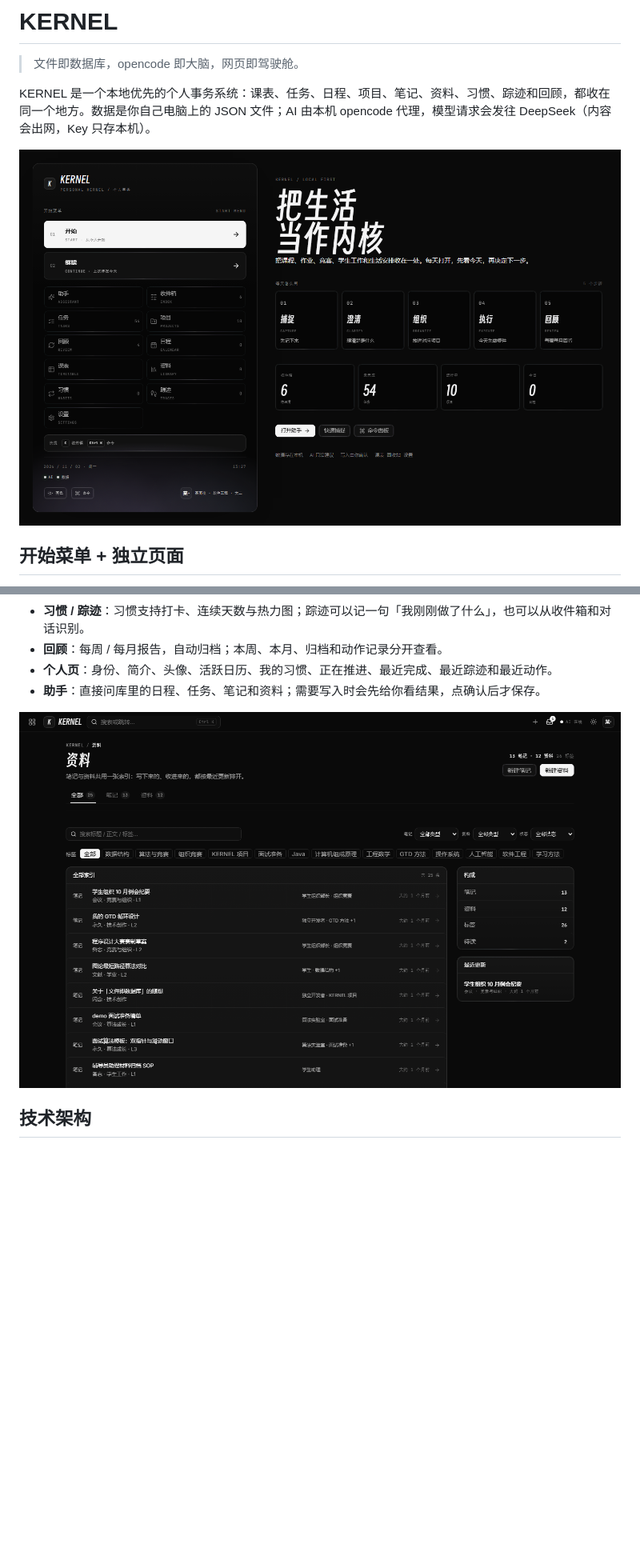
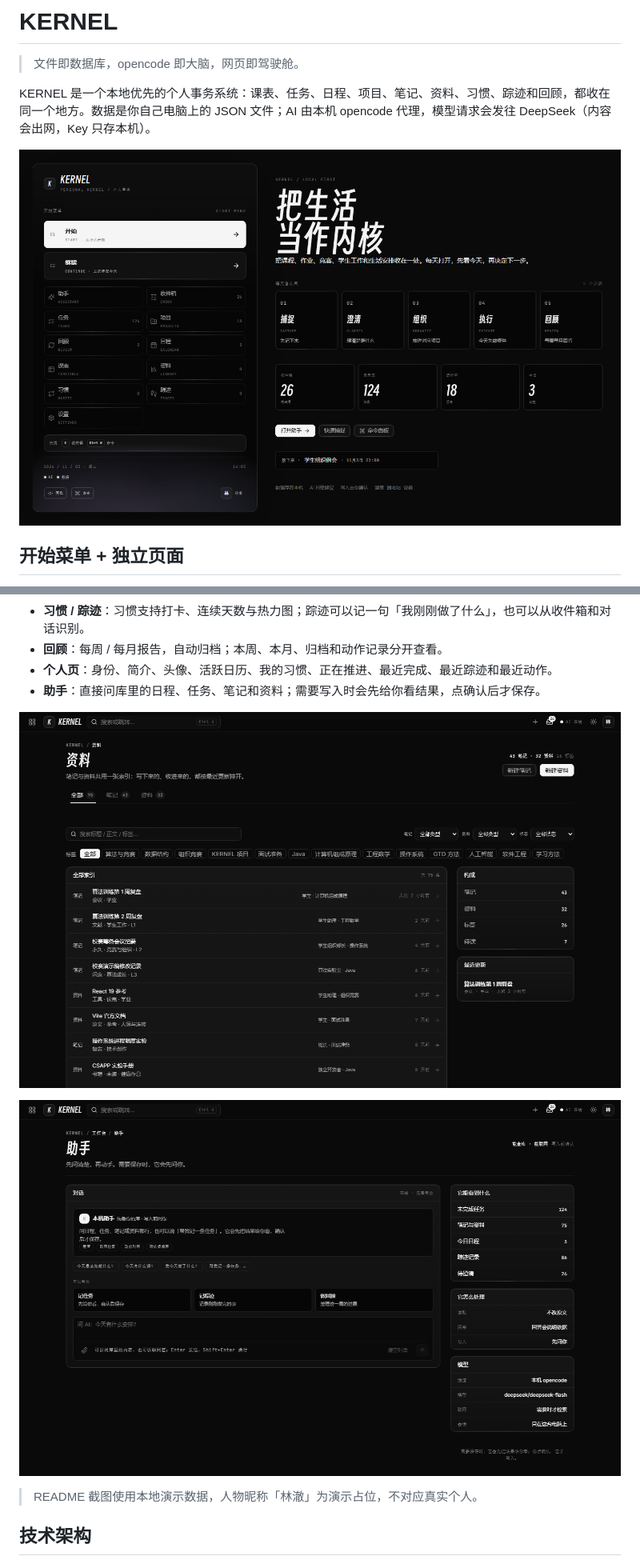
Before and after one commit to plmt3742/kernel, a Markdown page: README.md, 2 parts joined by grey strips. Shown at 80% size. Drawn GitHub-style; pictures changed too: assets/assistant.png (added), assets/library.png, assets/start.png; blank space fills up the shorter version.

Commit message:
docs: 更新演示数据截图与 README
- 灌入 445 条演示数据，任务 / 项目 / 笔记 / 资料 / 习惯 / 踪迹 / 日程均扩充\n- 演示昵称改为「林澈」，个人页显示活跃日历与习惯打卡\n- README 更新开始菜单 / 今天 / 个人页 / 资料 / 助手截图

```diff
--- a/README.md
+++ b/README.md
@@ -53,6 +53,10 @@ KERNEL 的第一层不是常驻侧栏，而是一个 4:6 的开始菜单：左
 - **助手**：直接问库里的日程、任务、笔记和资料；需要写入时会先给你看结果，点确认后才保存。
 
 ![KERNEL 资料](assets/library.png)
+
+![KERNEL 助手](assets/assistant.png)
+
+> README 截图使用本地演示数据，人物昵称「林澈」为演示占位，不对应真实个人。
 
 ## 技术架构
 
```
Also changed, not shown: assets/overview.png, assets/profile.png.
